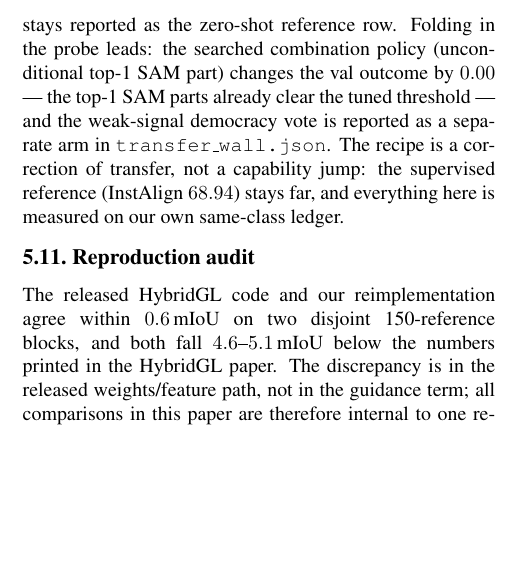
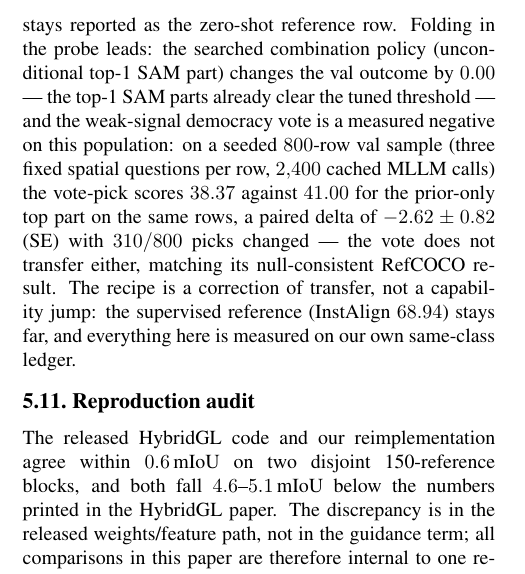
Before and after one commit to lehengzhangJacob/ris_zeroshot_sota, a LaTeX paper (paper/main.tex, which reads paper/sections/05_experiments.tex): part of one column of page 12 of 17, cut so that both start at the same text, the shorter picture padded with empty space. Compiled offline with pdfLaTeX.

Commit message:
milestone: transfer-wall study (characterization + recipe arm beats the training-free record 52.71/75.08; democracy and combination-policy leads measured; learned row shipped with trained declaration) + gate PASS
Co-Authored-By: Claude <noreply@anthropic.com>

```diff
--- a/paper/sections/05_experiments.tex
+++ b/paper/sections/05_experiments.tex
@@ -507,7 +507,12 @@ component; the training-free termbox rule stays reported as the zero-shot
 reference row. Folding in the probe leads: the searched combination policy
 (unconditional top-1 SAM part) changes the val outcome by $0.00$ --- the top-1
 SAM parts already clear the tuned threshold --- and the weak-signal democracy
-vote is reported as a separate arm in \texttt{transfer\_wall.json}. The recipe
+vote is a measured negative on this population: on a seeded $800$-row val
+sample (three fixed spatial questions per row, $2{,}400$ cached MLLM calls) the
+vote-pick scores $38.37$ against $41.00$ for the prior-only top part on the
+same rows, a paired delta of $-2.62 \pm 0.82$ (SE) with $310/800$ picks
+changed --- the vote does not transfer either, matching its null-consistent
+RefCOCO result. The recipe
 is a correction of transfer, not a capability jump: the supervised reference
 (InstAlign $68.94$) stays far, and everything here is measured on our own
 same-class ledger.
```
Also changed, not shown: 3 other files.
